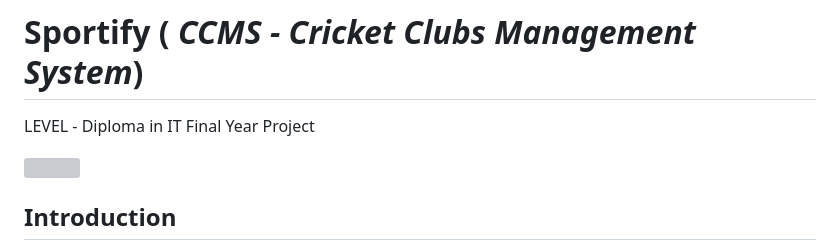
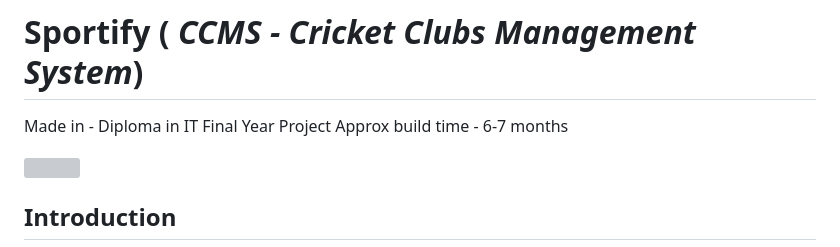
Before and after one commit to AditiNarkar/Sportify, a Markdown page: README.md, the part around the change. GitHub-like rendering; grey boxes are pictures that could not be loaded.

```diff
--- a/README.md
+++ b/README.md
@@ -1,5 +1,6 @@
 # Sportify ( _CCMS - Cricket Clubs Management System_)
-LEVEL - Diploma in IT Final Year Project
+Made in - Diploma in IT Final Year Project
+Approx build time - 6-7 months
 
 <img src="https://drive.google.com/uc?export=view&id=1BSKdZLVKQ4Em7aYShH9DqsXkYvV3nKz5" style="width: 200px; max-width: 100%; height: auto" />
 
```
